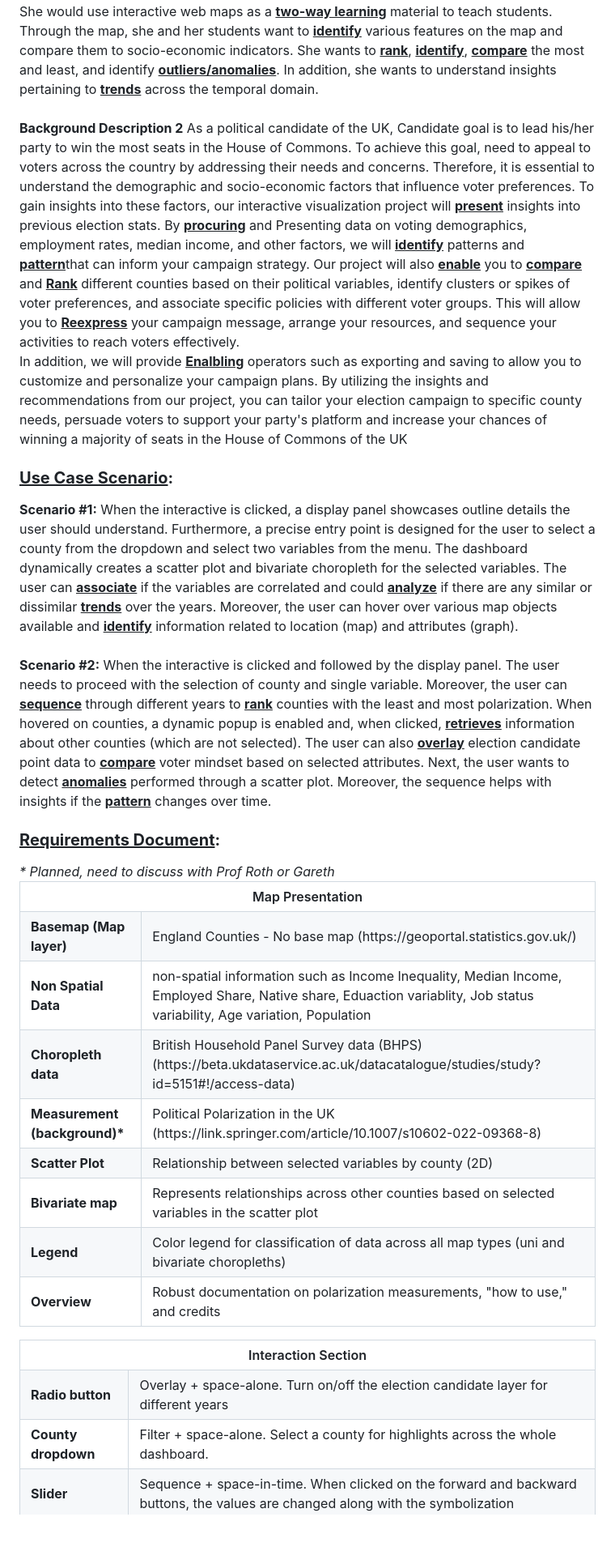
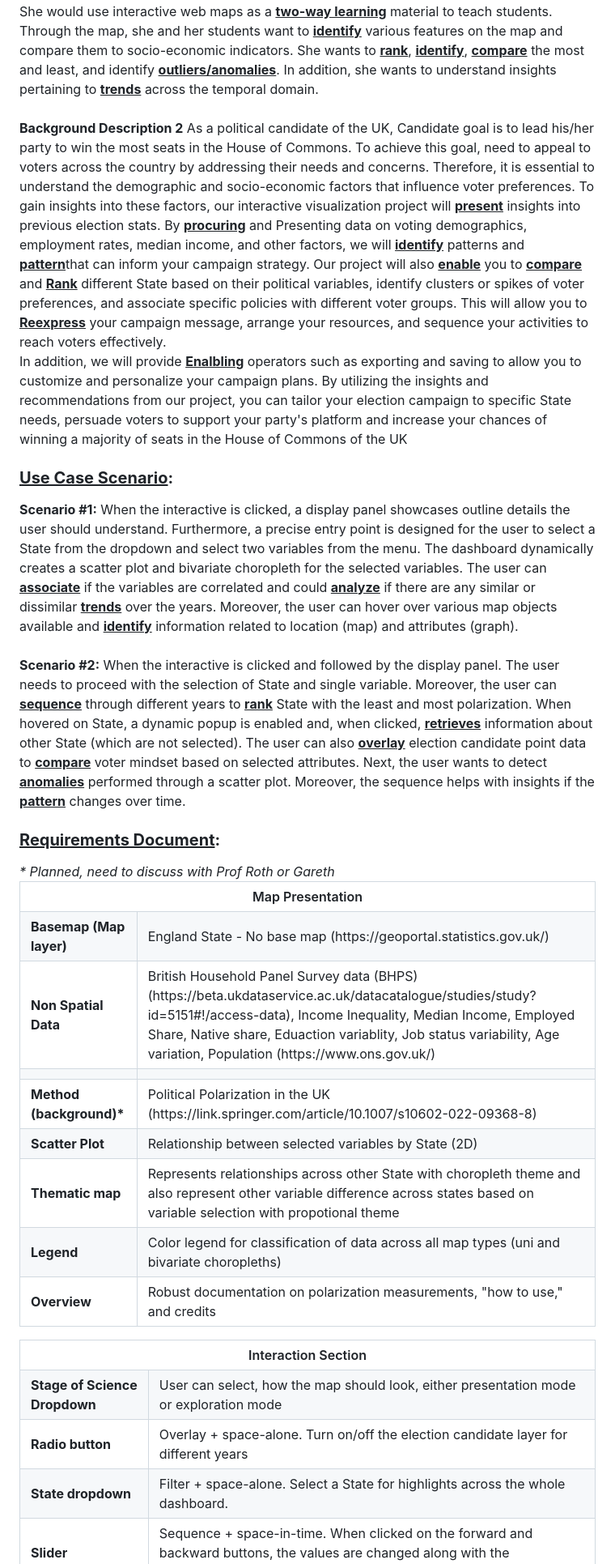
Before and after one commit to gangaraju09/Polaris-Lab-UK, a Markdown page: README.md, the part around the change printed below. Shown: that part at 81% size. GitHub-like rendering; blank space fills up the shorter version.

Commit message:
Project Proposal
Updated Project Proposal in Read Me FIle

```diff
--- a/README.md
+++ b/README.md
@@ -7,30 +7,31 @@
 <b>Name & Position:</b> Isabel Hector Garcia, Associate Professor <br>
 <b>Background Description 1:</b> Isabel is an associate professor in the Political Science and Economics department at the University of Madrid, Spain. Isabel's primary area of study includes the quantification of political polarization, the impact of policies on the economy and environment, and the behavioral analysis of voters across Europe. She teaches Introduction to statistical analysis for Political Science, Dynamic Macroeconomics, and Political Economy. She would use interactive web maps as a <b><ins>two-way learning</ins></b> material to teach students. Through the map, she and her students want to <b><ins>identify</ins></b> various features on the map and compare them to socio-economic indicators. She wants to <b><ins>rank</b></ins>, <b><ins>identify</b></ins>, <b><ins>compare</b></ins> the most and least, and identify <b><ins>outliers/anomalies</b></ins>. In addition, she wants to understand insights pertaining to <b><ins>trends</b></ins> across the temporal domain.<br>
 <br>
-<b>Background Description 2</b>  As a political candidate of the UK, Candidate goal is to lead his/her party to win the most seats in the House of Commons. To achieve this goal, need to appeal to voters across the country by addressing their needs and concerns. Therefore, it is essential to understand the demographic and socio-economic factors that influence voter preferences. To gain insights into these factors, our interactive visualization project will <b><ins>present</b></ins> insights into previous election stats. By <b><ins>procuring</b></ins> and Presenting data on voting demographics, employment rates, median income, and other factors, we will <b><ins>identify</b></ins> patterns and <b><ins>pattern</b></ins>that can inform your campaign strategy. Our project will also <b><ins>enable</b></ins> you to <b><ins>compare</b></ins> and <b><ins>Rank</b></ins> different counties based on their political variables, identify clusters or spikes of voter preferences, and associate specific policies with different voter groups. This will allow you to <b><ins>Reexpress</b></ins> your campaign message, arrange your resources, and sequence your activities to reach voters effectively.
+<b>Background Description 2</b>  As a political candidate of the UK, Candidate goal is to lead his/her party to win the most seats in the House of Commons. To achieve this goal, need to appeal to voters across the country by addressing their needs and concerns. Therefore, it is essential to understand the demographic and socio-economic factors that influence voter preferences. To gain insights into these factors, our interactive visualization project will <b><ins>present</b></ins> insights into previous election stats. By <b><ins>procuring</b></ins> and Presenting data on voting demographics, employment rates, median income, and other factors, we will <b><ins>identify</b></ins> patterns and <b><ins>pattern</b></ins>that can inform your campaign strategy. Our project will also <b><ins>enable</b></ins> you to <b><ins>compare</b></ins> and <b><ins>Rank</b></ins> different State based on their political variables, identify clusters or spikes of voter preferences, and associate specific policies with different voter groups. This will allow you to <b><ins>Reexpress</b></ins> your campaign message, arrange your resources, and sequence your activities to reach voters effectively.
 
-In addition, we will provide <b><ins>Enalbling</b></ins> operators such as exporting and saving to allow you to customize and personalize your campaign plans. By utilizing the insights and recommendations from our project, you can tailor your election campaign to specific county needs, persuade voters to support your party's platform and increase your chances of winning a majority of seats in the House of Commons of the UK
+In addition, we will provide <b><ins>Enalbling</b></ins> operators such as exporting and saving to allow you to customize and personalize your campaign plans. By utilizing the insights and recommendations from our project, you can tailor your election campaign to specific State needs, persuade voters to support your party's platform and increase your chances of winning a majority of seats in the House of Commons of the UK
 
 <h3><b><ins>Use Case Scenario</ins>:</b></h3>
-<b>Scenario #1:</b> When the interactive is clicked, a display panel showcases outline details the user should understand. Furthermore, a precise entry point is designed for the user to select a county from the dropdown and select two variables from the menu. The dashboard dynamically creates a scatter plot and bivariate choropleth for the selected variables. The user can <b><ins>associate</b></ins> if the variables are correlated and could <b><ins>analyze</b></ins> if there are any similar or dissimilar <b><ins>trends</b></ins> over the years. Moreover, the user can hover over various map objects available and <b><ins>identify</b></ins> information related to location (map) and attributes (graph).<br>
+<b>Scenario #1:</b> When the interactive is clicked, a display panel showcases outline details the user should understand. Furthermore, a precise entry point is designed for the user to select a State from the dropdown and select two variables from the menu. The dashboard dynamically creates a scatter plot and bivariate choropleth for the selected variables. The user can <b><ins>associate</b></ins> if the variables are correlated and could <b><ins>analyze</b></ins> if there are any similar or dissimilar <b><ins>trends</b></ins> over the years. Moreover, the user can hover over various map objects available and <b><ins>identify</b></ins> information related to location (map) and attributes (graph).<br>
 <br>
-<b>Scenario #2:</b> When the interactive is clicked and followed by the display panel. The user needs to proceed with the selection of county and single variable. Moreover, the user can <b><ins>sequence</b></ins> through different years to <b><ins>rank</b></ins> counties with the least and most polarization. When hovered on counties, a dynamic popup is enabled and, when clicked, <b><ins>retrieves</b></ins> information about other counties (which are not selected). The user can also <b><ins>overlay</b></ins> election candidate point data to <b><ins>compare</b></ins> voter mindset based on selected attributes. Next, the user wants to detect <b><ins>anomalies</b></ins> performed through a scatter plot. Moreover, the sequence helps with insights if the <b><ins>pattern</b></ins> changes over time.<br>
+<b>Scenario #2:</b> When the interactive is clicked and followed by the display panel. The user needs to proceed with the selection of State and single variable. Moreover, the user can <b><ins>sequence</b></ins> through different years to <b><ins>rank</b></ins> State with the least and most polarization. When hovered on State, a dynamic popup is enabled and, when clicked, <b><ins>retrieves</b></ins> information about other State (which are not selected). The user can also <b><ins>overlay</b></ins> election candidate point data to <b><ins>compare</b></ins> voter mindset based on selected attributes. Next, the user wants to detect <b><ins>anomalies</b></ins> performed through a scatter plot. Moreover, the sequence helps with insights if the <b><ins>pattern</b></ins> changes over time.<br>
 
 <h3><b><ins>Requirements Document</ins>:</b></h3>
 <i>* Planned, need to discuss with Prof Roth or Gareth</i>
 <table> <tr><th colspan="2">Map Presentation</th></tr>
-<tr><td><b>Basemap (Map layer)</b></td>	<td>England Counties - No base map (https://geoportal.statistics.gov.uk/)</td></tr>
-<tr><td><b>Non Spatial Data</b></td>	<td>non-spatial information such as Income Inequality, Median Income, Employed Share, Native share, Eduaction variablity, Job status variability, Age variation, Population</td></tr>
-<tr><td><b>Choropleth data</b></td>	<td>British Household Panel Survey data (BHPS) (https://beta.ukdataservice.ac.uk/datacatalogue/studies/study?id=5151#!/access-data)</td></tr>
-<tr><td><b>Measurement (background)*</b></td>	<td>Political Polarization in the UK (https://link.springer.com/article/10.1007/s10602-022-09368-8)</td></tr>
-<tr><td><b>Scatter Plot</b></td>	<td>Relationship between selected variables by county (2D) </td></tr>
-<tr><td><b>Bivariate map</b></td>	<td>Represents relationships across other counties based on selected variables in the scatter plot</td></tr>
+<tr><td><b>Basemap (Map layer)</b></td>	<td>England State - No base map (https://geoportal.statistics.gov.uk/)</td></tr>
+<tr><td><b>Non Spatial Data</b></td>	<td>British Household Panel Survey data (BHPS) (https://beta.ukdataservice.ac.uk/datacatalogue/studies/study?id=5151#!/access-data), Income Inequality, Median Income, Employed Share, Native share, Eduaction variablity, Job status variability, Age variation, Population (https://www.ons.gov.uk/)</td></tr>
+<tr><td><b> </b></td>	<td> </td></tr>
+<tr><td><b>Method (background)*</b></td>	<td>Political Polarization in the UK (https://link.springer.com/article/10.1007/s10602-022-09368-8)</td></tr>
+<tr><td><b>Scatter Plot</b></td>	<td>Relationship between selected variables by State (2D) </td></tr>
+<tr><td><b>Thematic map</b></td>	<td>Represents relationships across other State with choropleth theme and also represent other variable difference across states based on variable selection with propotional theme </td></tr>
 <tr><td><b>Legend</b></td>	<td>Color legend for classification of data across all map types (uni and bivariate choropleths)</td></tr>
 <tr><td><b>Overview</b></td>	<td>Robust documentation on polarization measurements, "how to use," and credits</td></tr> </table>
 
 <table> <tr><th colspan="2">Interaction Section</th></tr>
+<tr><td><b>Stage of Science Dropdown</b></td>	<td>User can select, how the map should look, either presentation mode or exploration mode</td></tr>
 <tr><td><b>Radio button</b></td>	<td>Overlay + space-alone. Turn on/off the election candidate layer for different years</td></tr>
-<tr><td><b>County dropdown</b></td> <td>Filter + space-alone. Select a county for highlights across the whole dashboard.</td></tr>
+<tr><td><b>State dropdown</b></td> <td>Filter + space-alone. Select a State for highlights across the whole dashboard.</td></tr>
 <tr><td><b>Slider</b></td>	<td>Sequence + space-in-time. When clicked on the forward and backward buttons, the values are changed along with the symbolization</td></tr>
 <tr><td><b>Menu</b></td>	<td>Filter + attributes-in-space. Attributes selection through nested dropdown (1D)</td></tr>
 <tr><td><b>Print button*</b></td>	<td>Enabling + space, attributes-in-space. When clicked, export the current map view as PDF.</td></tr>
```
Also changed, not shown: other parts of README.md (+1 -1 lines).
